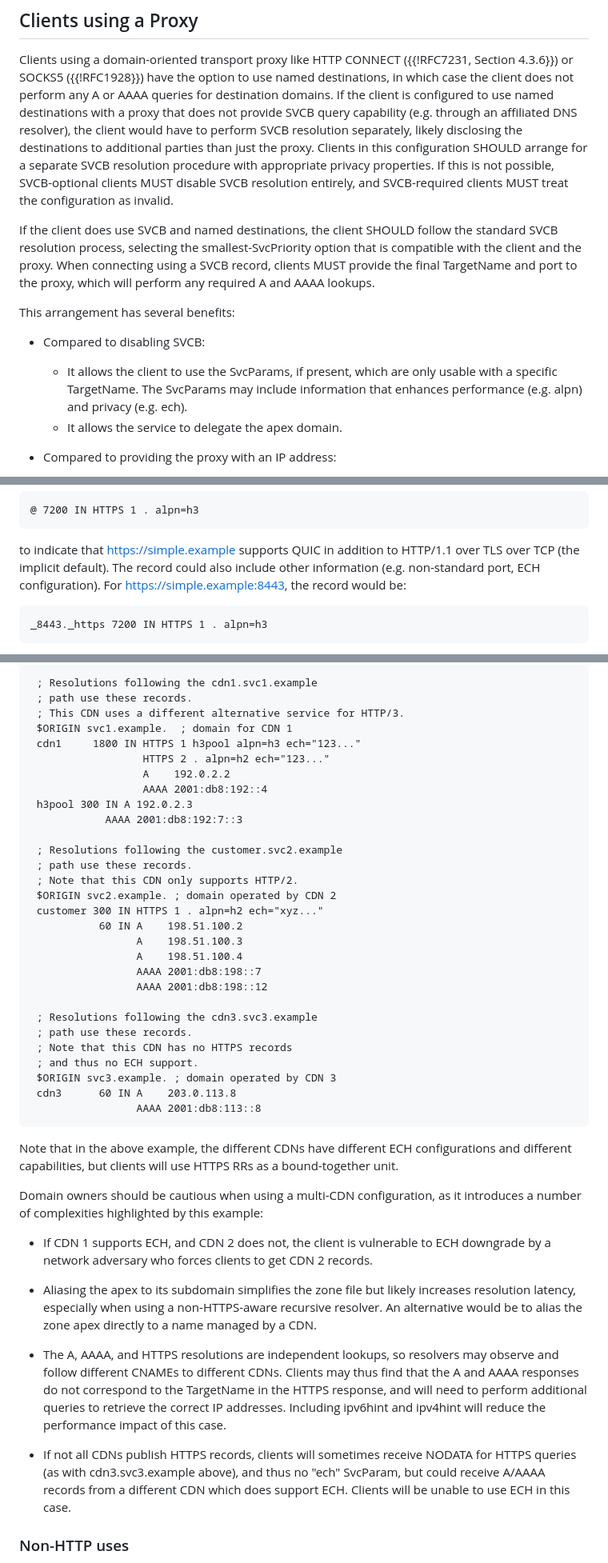
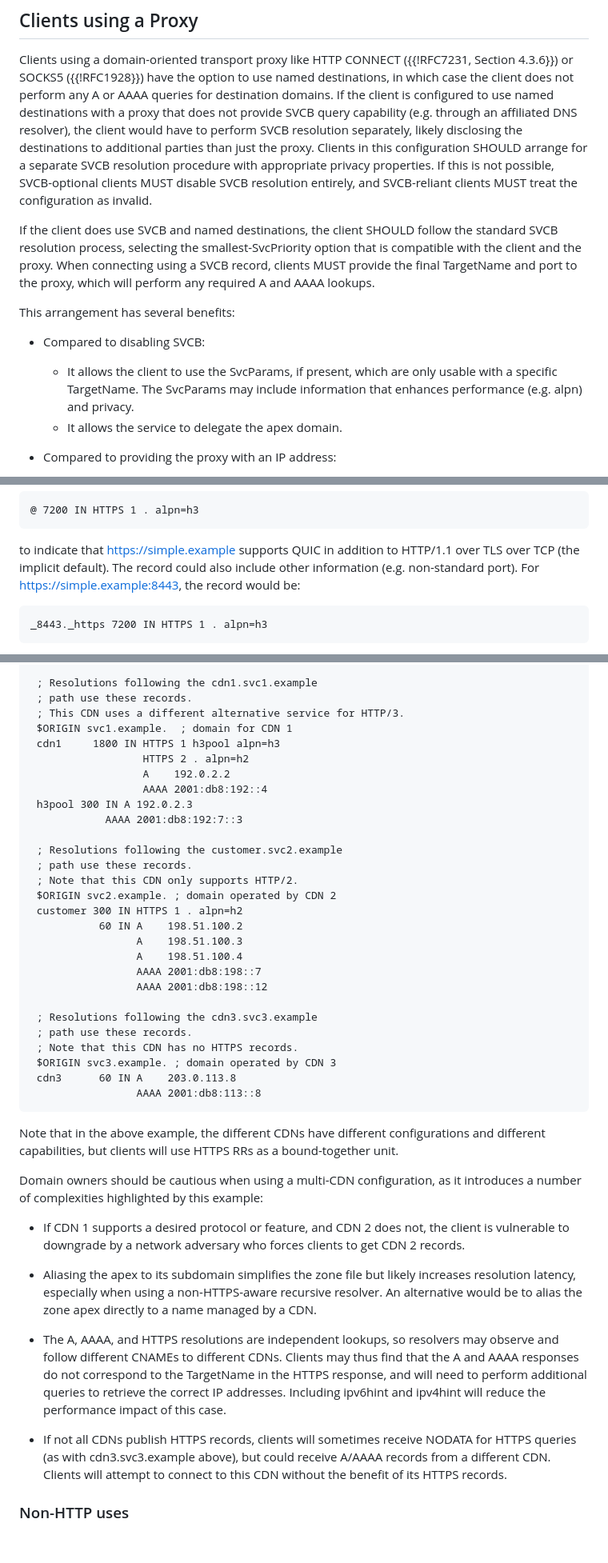
Before and after one commit to MikeBishop/dns-alt-svc, a Markdown page: draft-ietf-dnsop-svcb-https.md, 3 parts joined by grey strips. Shown: that part at 80% size. Drawn GitHub-style; blank space fills up the shorter version.

```diff
--- a/draft-ietf-dnsop-svcb-https.md
+++ b/draft-ietf-dnsop-svcb-https.md
@@ -595,7 +589,7 @@ destinations with a proxy that does not provide SVCB query capability
 SVCB resolution separately, likely disclosing the destinations to additional parties than just the proxy.
 Clients in this configuration SHOULD arrange for a separate SVCB resolution
 procedure with appropriate privacy properties.  If this is not possible,
-SVCB-optional clients MUST disable SVCB resolution entirely, and SVCB-required
+SVCB-optional clients MUST disable SVCB resolution entirely, and SVCB-reliant
 clients MUST treat the configuration as invalid.
 
 If the client does use SVCB and named destinations, the client SHOULD follow
@@ -609,8 +603,7 @@ This arrangement has several benefits:
 * Compared to disabling SVCB:
   - It allows the client to use the SvcParams, if present, which are
     only usable with a specific TargetName.  The SvcParams may
-    include information that enhances performance (e.g. alpn) and privacy
-    (e.g. ech).
+    include information that enhances performance (e.g. alpn) and privacy.
   - It allows the service to delegate the apex domain.
 
 * Compared to providing the proxy with an IP address:
@@ -1394,8 +1322,8 @@ The domain owner could add this record:
 
 to indicate that https://simple.example supports QUIC
 in addition to HTTP/1.1 over TLS over TCP (the implicit default).
-The record could also include other information (e.g. non-standard port,
-ECH configuration).  For https://simple.example:8443, the record would be:
+The record could also include other information (e.g. non-standard port).
+For https://simple.example:8443, the record would be:
 
     _8443._https 7200 IN HTTPS 1 . alpn=h3
 
@@ -1488,8 +1416,8 @@ or due to logic within the authoritative DNS server:
      ; path use these records.
      ; This CDN uses a different alternative service for HTTP/3.
      $ORIGIN svc1.example.  ; domain for CDN 1
-     cdn1     1800 IN HTTPS 1 h3pool alpn=h3 ech="123..."
-                      HTTPS 2 . alpn=h2 ech="123..."
+     cdn1     1800 IN HTTPS 1 h3pool alpn=h3
+                      HTTPS 2 . alpn=h2
                       A    192.0.2.2
                       AAAA 2001:db8:192::4
      h3pool 300 IN A 192.0.2.3
@@ -1499,7 +1427,7 @@ or due to logic within the authoritative DNS server:
      ; path use these records.
      ; Note that this CDN only supports HTTP/2.
      $ORIGIN svc2.example. ; domain operated by CDN 2
-     customer 300 IN HTTPS 1 . alpn=h2 ech="xyz..."
+     customer 300 IN HTTPS 1 . alpn=h2
                60 IN A    198.51.100.2
                      A    198.51.100.3
                      A    198.51.100.4
@@ -1508,20 +1436,20 @@ or due to logic within the authoritative DNS server:
 
      ; Resolutions following the cdn3.svc3.example
      ; path use these records.
-     ; Note that this CDN has no HTTPS records
-     ; and thus no ECH support.
+     ; Note that this CDN has no HTTPS records.
      $ORIGIN svc3.example. ; domain operated by CDN 3
      cdn3      60 IN A    203.0.113.8
                      AAAA 2001:db8:113::8
 
 Note that in the above example, the different CDNs have different
-ECH configurations and different capabilities, but clients will use HTTPS RRs
+configurations and different capabilities, but clients will use HTTPS RRs
 as a bound-together unit.
 
 Domain owners should be cautious when using a multi-CDN configuration, as it
 introduces a number of complexities highlighted by this example:
 
-* If CDN 1 supports ECH, and CDN 2 does not, the client is vulnerable to ECH
+* If CDN 1 supports a desired protocol or feature, and CDN 2 does not, the
+  client is vulnerable to
   downgrade by a network adversary who forces clients to get CDN 2 records.
 
 * Aliasing the apex to its subdomain simplifies the zone file but likely
@@ -1539,9 +1467,9 @@ introduces a number of complexities highlighted by this example:
 
 * If not all CDNs publish HTTPS records, clients will sometimes
   receive NODATA for HTTPS queries (as with cdn3.svc3.example above),
-  and thus no "ech" SvcParam, but could receive A/AAAA records from
-  a different CDN which does support ECH.  Clients will be unable
-  to use ECH in this case.
+  but could receive A/AAAA records from a different CDN.  Clients will
+  attempt to connect to this CDN without the benefit of its HTTPS
+  records.
 
 ### Non-HTTP uses
 
```
Also changed, not shown: other parts of draft-ietf-dnsop-svcb-https.md (+29 -100 lines), draft-sbn-dnsop-svcb-ech.md (added, +92 -0 lines).
